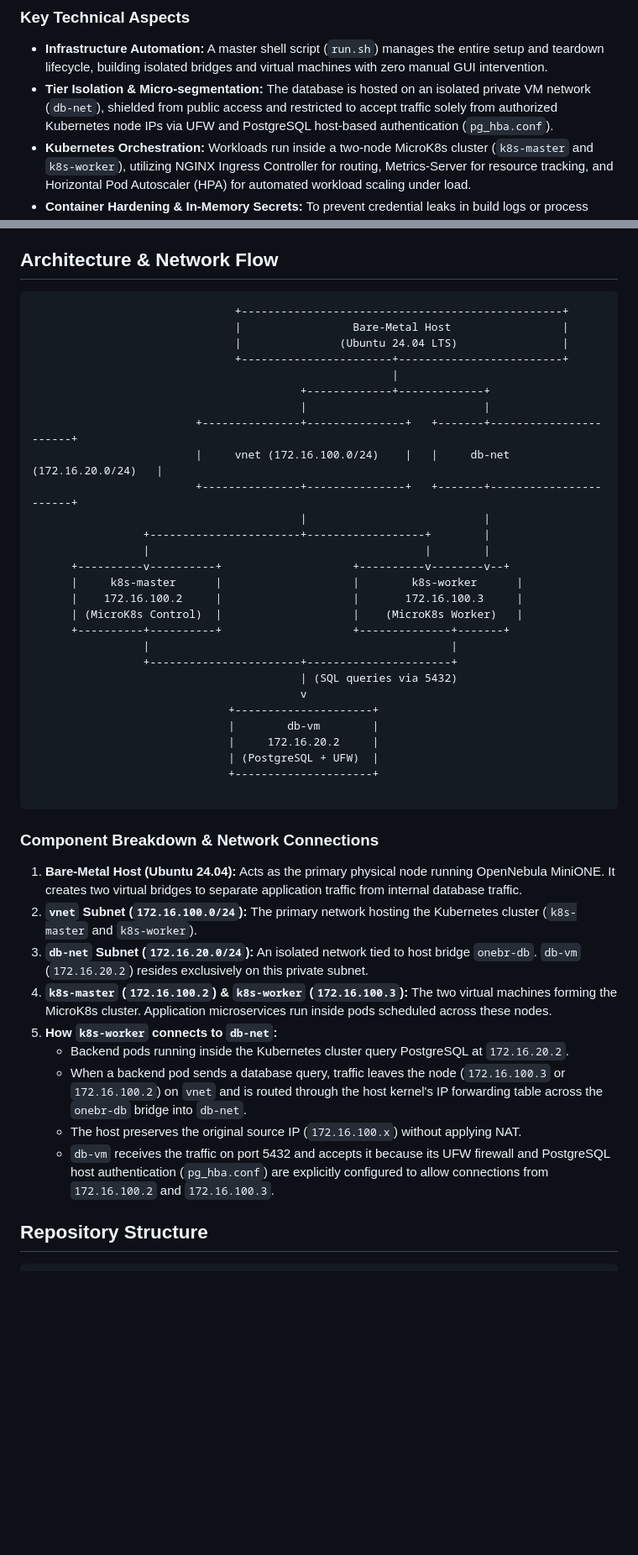
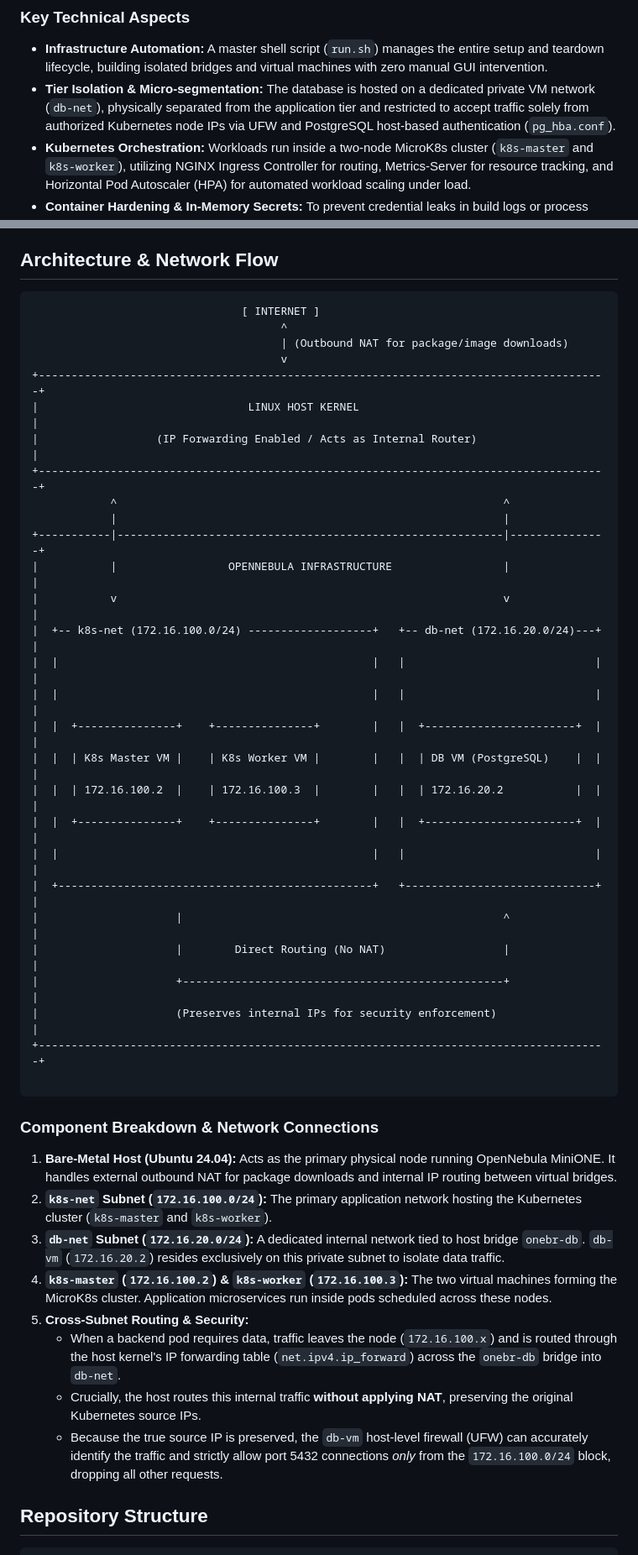
Before and after one commit to Bea-Mike/fcc-ecommerce-poc, a Markdown page: README.md, 2 parts joined by grey strips. Shown at 84% size. Drawn GitHub-style; blank space fills up the shorter version.

Commit message:
docs: update architecture diagram and refine routing explanation

````diff
--- a/README.md
+++ b/README.md
@@ -13,7 +13,7 @@ The pipeline automates host bootstrapping, OpenNebula MiniONE deployment, virtua
 ### Key Technical Aspects
 
 * **Infrastructure Automation:** A master shell script (`run.sh`) manages the entire setup and teardown lifecycle, building isolated bridges and virtual machines with zero manual GUI intervention.
-* **Tier Isolation & Micro-segmentation:** The database is hosted on an isolated private VM network (`db-net`), shielded from public access and restricted to accept traffic solely from authorized Kubernetes node IPs via UFW and PostgreSQL host-based authentication (`pg_hba.conf`).
+* **Tier Isolation & Micro-segmentation:** The database is hosted on a dedicated private VM network (`db-net`), physically separated from the application tier and restricted to accept traffic solely from authorized Kubernetes node IPs via UFW and PostgreSQL host-based authentication (`pg_hba.conf`).
 * **Kubernetes Orchestration:** Workloads run inside a two-node MicroK8s cluster (`k8s-master` and `k8s-worker`), utilizing NGINX Ingress Controller for routing, Metrics-Server for resource tracking, and Horizontal Pod Autoscaler (HPA) for automated workload scaling under load.
 * **Container Hardening & In-Memory Secrets:** To prevent credential leaks in build logs or process inspects, application secrets (e.g., database credentials) are generated dynamically at startup and mounted into container pods as temporary in-memory (`tmpfs`) volume files at `/etc/secrets` rather than raw environment variables. Containers execute under restricted, non-root security contexts with all Linux capabilities dropped.
 
@@ -26,48 +26,47 @@ The pipeline automates host bootstrapping, OpenNebula MiniONE deployment, virtua
 
 ## Architecture & Network Flow
 
-```
-                               +-------------------------------------------------+
-                               |                 Bare-Metal Host                 |
-                               |               (Ubuntu 24.04 LTS)                |
-                               +-----------------------+-------------------------+
-                                                       |
-                                         +-------------+-------------+
-                                         |                           |
-                         +---------------+---------------+   +-------+-----------------------+
-                         |     vnet (172.16.100.0/24)    |   |     db-net (172.16.20.0/24)   |
-                         +---------------+---------------+   +-------+-----------------------+
-                                         |                           |
-                 +-----------------------+------------------+        |
-                 |                                          |        |
-      +----------v----------+                    +----------v--------v--+
-      |     k8s-master      |                    |        k8s-worker      |
-      |    172.16.100.2     |                    |       172.16.100.3     |
-      | (MicroK8s Control)  |                    |    (MicroK8s Worker)   |
-      +----------+----------+                    +--------------+-------+
-                 |                                              |
-                 +-----------------------+----------------------+
-                                         | (SQL queries via 5432)
-                                         v
-                              +---------------------+
-                              |        db-vm        |
-                              |     172.16.20.2     |
-                              | (PostgreSQL + UFW)  |
-                              +---------------------+
+```text
+                                [ INTERNET ]
+                                      ^
+                                      | (Outbound NAT for package/image downloads)
+                                      v
++---------------------------------------------------------------------------------------+
+|                                LINUX HOST KERNEL                                      |
+|                  (IP Forwarding Enabled / Acts as Internal Router)                    |
++---------------------------------------------------------------------------------------+
+            ^                                                           ^
+            |                                                           |
++-----------|-----------------------------------------------------------|---------------+
+|           |                 OPENNEBULA INFRASTRUCTURE                 |               |
+|           v                                                           v               |
+|  +-- k8s-net (172.16.100.0/24) -------------------+   +-- db-net (172.16.20.0/24)---+ |
+|  |                                                |   |                             | |
+|  |                                                |   |                             | |
+|  |  +---------------+    +---------------+        |   |  +-----------------------+  | |
+|  |  | K8s Master VM |    | K8s Worker VM |        |   |  | DB VM (PostgreSQL)    |  | |
+|  |  | 172.16.100.2  |    | 172.16.100.3  |        |   |  | 172.16.20.2           |  | |
+|  |  +---------------+    +---------------+        |   |  +-----------------------+  | |
+|  |                                                |   |                             | |
+|  +------------------------------------------------+   +-----------------------------+ |
+|                     |                                                 ^               |
+|                     |        Direct Routing (No NAT)                  |               |
+|                     +-------------------------------------------------+               |
+|                     (Preserves internal IPs for security enforcement)                 |
++---------------------------------------------------------------------------------------+
 
 ```
 
 ### Component Breakdown & Network Connections
 
-1. **Bare-Metal Host (Ubuntu 24.04):** Acts as the primary physical node running OpenNebula MiniONE. It creates two virtual bridges to separate application traffic from internal database traffic.
-2. **`vnet` Subnet (`172.16.100.0/24`):** The primary network hosting the Kubernetes cluster (`k8s-master` and `k8s-worker`).
-3. **`db-net` Subnet (`172.16.20.0/24`):** An isolated network tied to host bridge `onebr-db`. `db-vm` (`172.16.20.2`) resides exclusively on this private subnet.
+1. **Bare-Metal Host (Ubuntu 24.04):** Acts as the primary physical node running OpenNebula MiniONE. It handles external outbound NAT for package downloads and internal IP routing between virtual bridges.
+2. **`k8s-net` Subnet (`172.16.100.0/24`):** The primary application network hosting the Kubernetes cluster (`k8s-master` and `k8s-worker`).
+3. **`db-net` Subnet (`172.16.20.0/24`):** A dedicated internal network tied to host bridge `onebr-db`. `db-vm` (`172.16.20.2`) resides exclusively on this private subnet to isolate data traffic.
 4. **`k8s-master` (`172.16.100.2`) & `k8s-worker` (`172.16.100.3`):** The two virtual machines forming the MicroK8s cluster. Application microservices run inside pods scheduled across these nodes.
-5. **How `k8s-worker` connects to `db-net`:**
-   * Backend pods running inside the Kubernetes cluster query PostgreSQL at `172.16.20.2`.
-   * When a backend pod sends a database query, traffic leaves the node (`172.16.100.3` or `172.16.100.2`) on `vnet` and is routed through the host kernel's IP forwarding table across the `onebr-db` bridge into `db-net`.
-   * The host preserves the original source IP (`172.16.100.x`) without applying NAT.
-   * `db-vm` receives the traffic on port 5432 and accepts it because its UFW firewall and PostgreSQL host authentication (`pg_hba.conf`) are explicitly configured to allow connections from `172.16.100.2` and `172.16.100.3`.
+5. **Cross-Subnet Routing & Security:**
+   * When a backend pod requires data, traffic leaves the node (`172.16.100.x`) and is routed through the host kernel's IP forwarding table (`net.ipv4.ip_forward`) across the `onebr-db` bridge into `db-net`.
+   * Crucially, the host routes this internal traffic **without applying NAT**, preserving the original Kubernetes source IPs.
+   * Because the true source IP is preserved, the `db-vm` host-level firewall (UFW) can accurately identify the traffic and strictly allow port 5432 connections *only* from the `172.16.100.0/24` block, dropping all other requests.
 
 
 ## Repository Structure
````
Also changed, not shown: other parts of README.md (+2 -2 lines).
